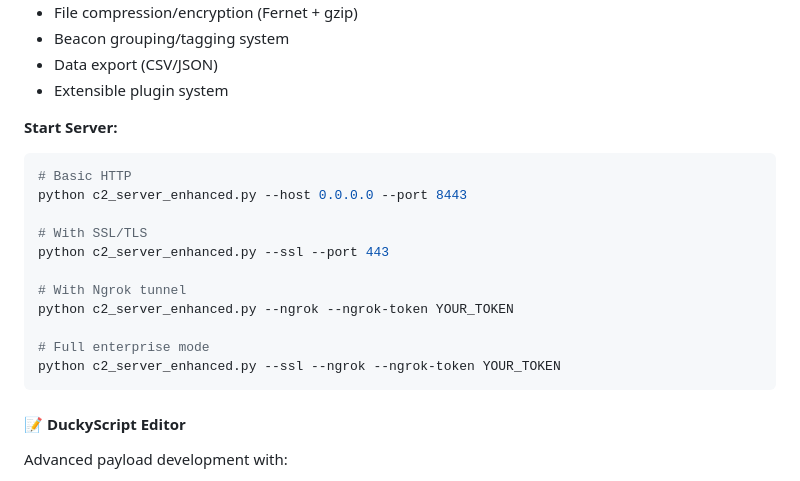
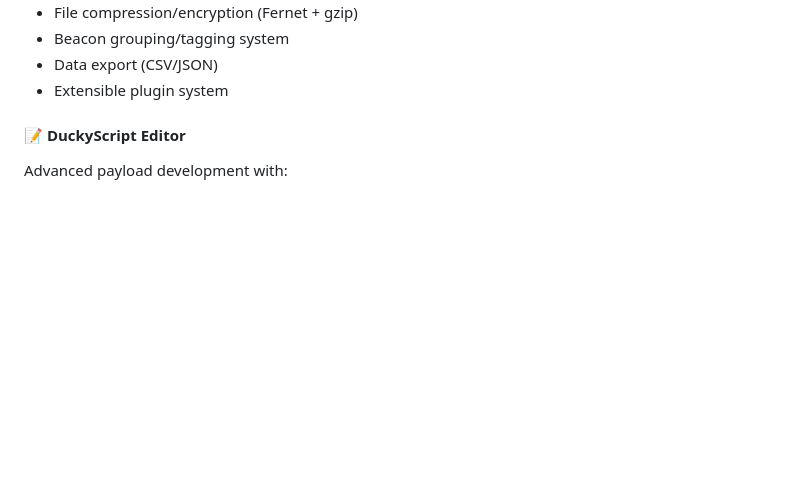
Before and after one commit to wickednull/DarkBlade, a Markdown page: README.md, the part around the change. Drawn GitHub-style; blank space fills up the shorter version.

Commit message:
Remove server start instructions
Removed server start instructions from README. Since server can be started in gui easily

````diff
--- a/README.md
+++ b/README.md
@@ -145,20 +145,7 @@ Enterprise-grade command and control with 12 advanced features:
 - Data export (CSV/JSON)
 - Extensible plugin system
 
-**Start Server:**
-```bash
-# Basic HTTP
-python c2_server_enhanced.py --host 0.0.0.0 --port 8443
 
-# With SSL/TLS
-python c2_server_enhanced.py --ssl --port 443
-
-# With Ngrok tunnel
-python c2_server_enhanced.py --ngrok --ngrok-token YOUR_TOKEN
-
-# Full enterprise mode
-python c2_server_enhanced.py --ssl --ngrok --ngrok-token YOUR_TOKEN
-```
 
 #### 📝 DuckyScript Editor
 Advanced payload development with:
````
